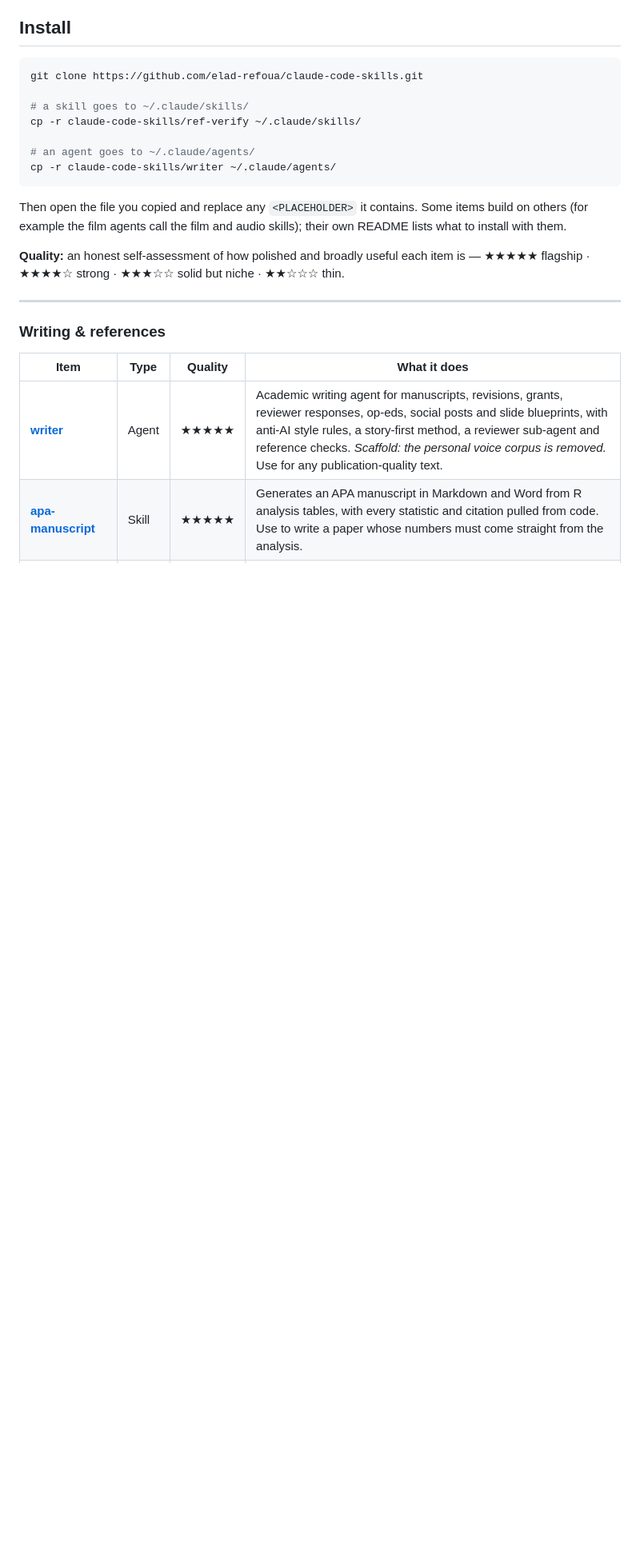
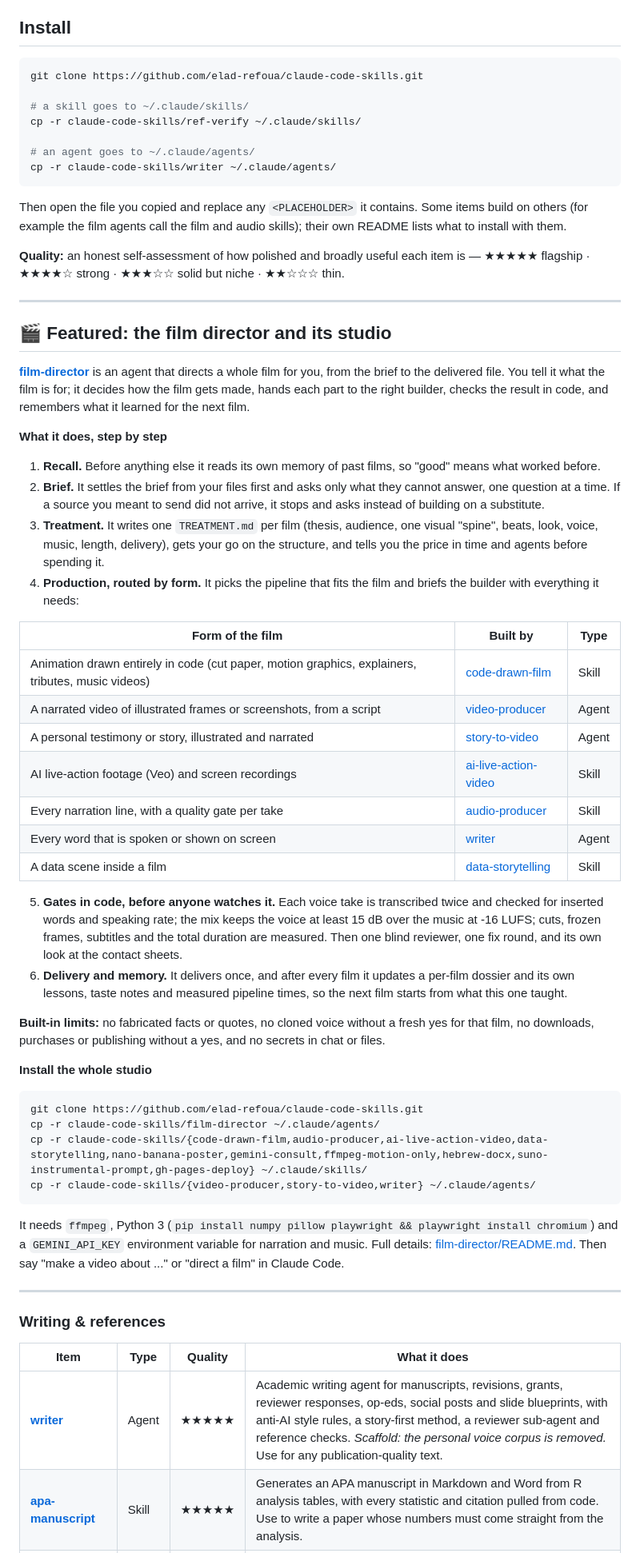
Before and after one commit to elad-refoua/claude-code-skills, a Markdown page: README.md, the part around the change. Shown at 80% size. Rendered like a GitHub page; blank space fills up the shorter version.

Commit message:
README: featured section for the film director and its studio (what it does, what builds each form, install)
Co-Authored-By: Claude Opus 5.5 <noreply@anthropic.com>

````diff
--- a/README.md
+++ b/README.md
@@ -47,6 +47,54 @@ with them.
 
 **Quality:** an honest self-assessment of how polished and broadly useful each item is —
 ★★★★★ flagship · ★★★★☆ strong · ★★★☆☆ solid but niche · ★★☆☆☆ thin.
+
+---
+
+## 🎬 Featured: the film director and its studio
+
+**[film-director](film-director/)** is an agent that directs a whole film for you, from the brief to the delivered file.
+You tell it what the film is for; it decides how the film gets made, hands each part to the right builder, checks the
+result in code, and remembers what it learned for the next film.
+
+**What it does, step by step**
+1. **Recall.** Before anything else it reads its own memory of past films, so "good" means what worked before.
+2. **Brief.** It settles the brief from your files first and asks only what they cannot answer, one question at a time.
+   If a source you meant to send did not arrive, it stops and asks instead of building on a substitute.
+3. **Treatment.** It writes one `TREATMENT.md` per film (thesis, audience, one visual "spine", beats, look, voice,
+   music, length, delivery), gets your go on the structure, and tells you the price in time and agents before spending it.
+4. **Production, routed by form.** It picks the pipeline that fits the film and briefs the builder with everything it needs:
+
+| Form of the film | Built by | Type |
+|---|---|---|
+| Animation drawn entirely in code (cut paper, motion graphics, explainers, tributes, music videos) | [code-drawn-film](code-drawn-film/) | Skill |
+| A narrated video of illustrated frames or screenshots, from a script | [video-producer](video-producer/) | Agent |
+| A personal testimony or story, illustrated and narrated | [story-to-video](story-to-video/) | Agent |
+| AI live-action footage (Veo) and screen recordings | [ai-live-action-video](ai-live-action-video/) | Skill |
+| Every narration line, with a quality gate per take | [audio-producer](audio-producer/) | Skill |
+| Every word that is spoken or shown on screen | [writer](writer/) | Agent |
+| A data scene inside a film | [data-storytelling](data-storytelling/) | Skill |
+
+5. **Gates in code, before anyone watches it.** Each voice take is transcribed twice and checked for inserted words and
+   speaking rate; the mix keeps the voice at least 15 dB over the music at -16 LUFS; cuts, frozen frames, subtitles and
+   the total duration are measured. Then one blind reviewer, one fix round, and its own look at the contact sheets.
+6. **Delivery and memory.** It delivers once, and after every film it updates a per-film dossier and its own lessons,
+   taste notes and measured pipeline times, so the next film starts from what this one taught.
+
+**Built-in limits:** no fabricated facts or quotes, no cloned voice without a fresh yes for that film, no downloads,
+purchases or publishing without a yes, and no secrets in chat or files.
+
+**Install the whole studio**
+
+```bash
+git clone https://github.com/elad-refoua/claude-code-skills.git
+cp -r claude-code-skills/film-director ~/.claude/agents/
+cp -r claude-code-skills/{code-drawn-film,audio-producer,ai-live-action-video,data-storytelling,nano-banana-poster,gemini-consult,ffmpeg-motion-only,hebrew-docx,suno-instrumental-prompt,gh-pages-deploy} ~/.claude/skills/
+cp -r claude-code-skills/{video-producer,story-to-video,writer} ~/.claude/agents/
+```
+
+It needs `ffmpeg`, Python 3 (`pip install numpy pillow playwright && playwright install chromium`) and a
+`GEMINI_API_KEY` environment variable for narration and music. Full details: [film-director/README.md](film-director/README.md).
+Then say "make a video about ..." or "direct a film" in Claude Code.
 
 ---
 
````
